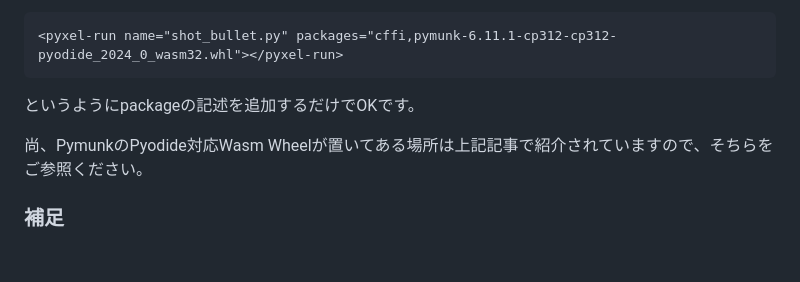
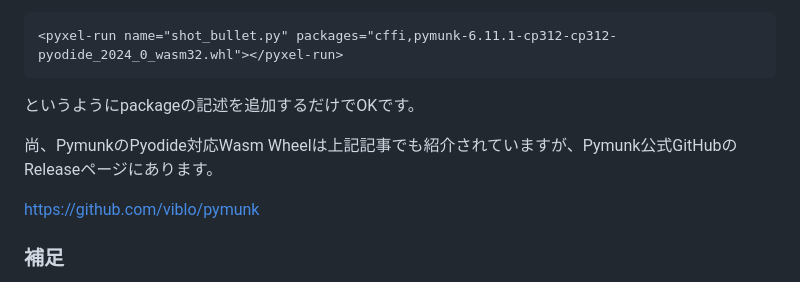
Before and after one commit to gomatama5/Pyxel_Web_Test, a Markdown page: README.md, the part around the change. Rendered like a GitHub page; blank space fills up the shorter version.

````diff
--- a/README.md
+++ b/README.md
@@ -35,7 +35,9 @@ Web版のhtmlで
 ```
 というようにpackageの記述を追加するだけでOKです。
 
-尚、PymunkのPyodide対応Wasm Wheelが置いてある場所は上記記事で紹介されていますので、そちらをご参照ください。
+尚、PymunkのPyodide対応Wasm Wheelは上記記事でも紹介されていますが、Pymunk公式GitHubのReleaseページにあります。
+
+https://github.com/viblo/pymunk
 
 ### 補足
 packageにPymunkのWheelファイルを指定しただけでは動かず、その前提となるcffiモジュールが必要だったので、その記述も追加したら動きました。
````
